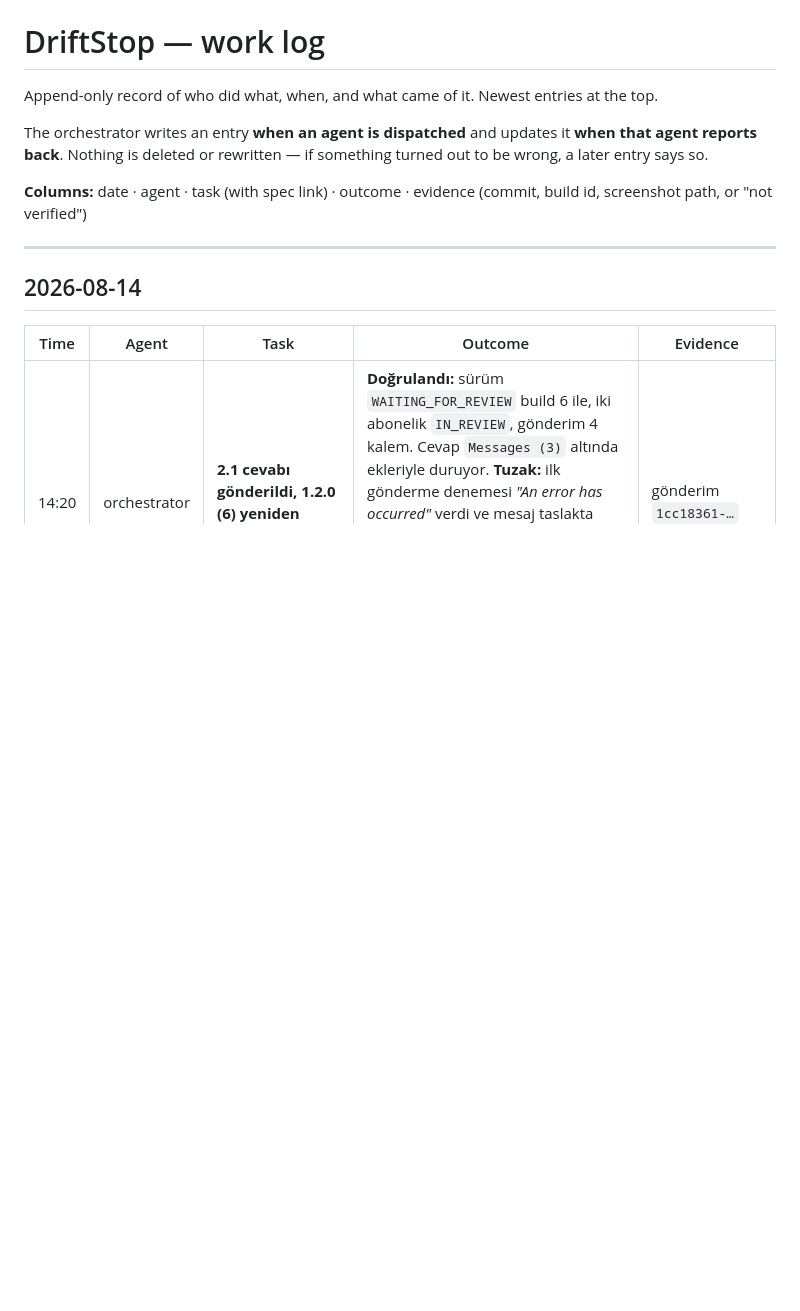
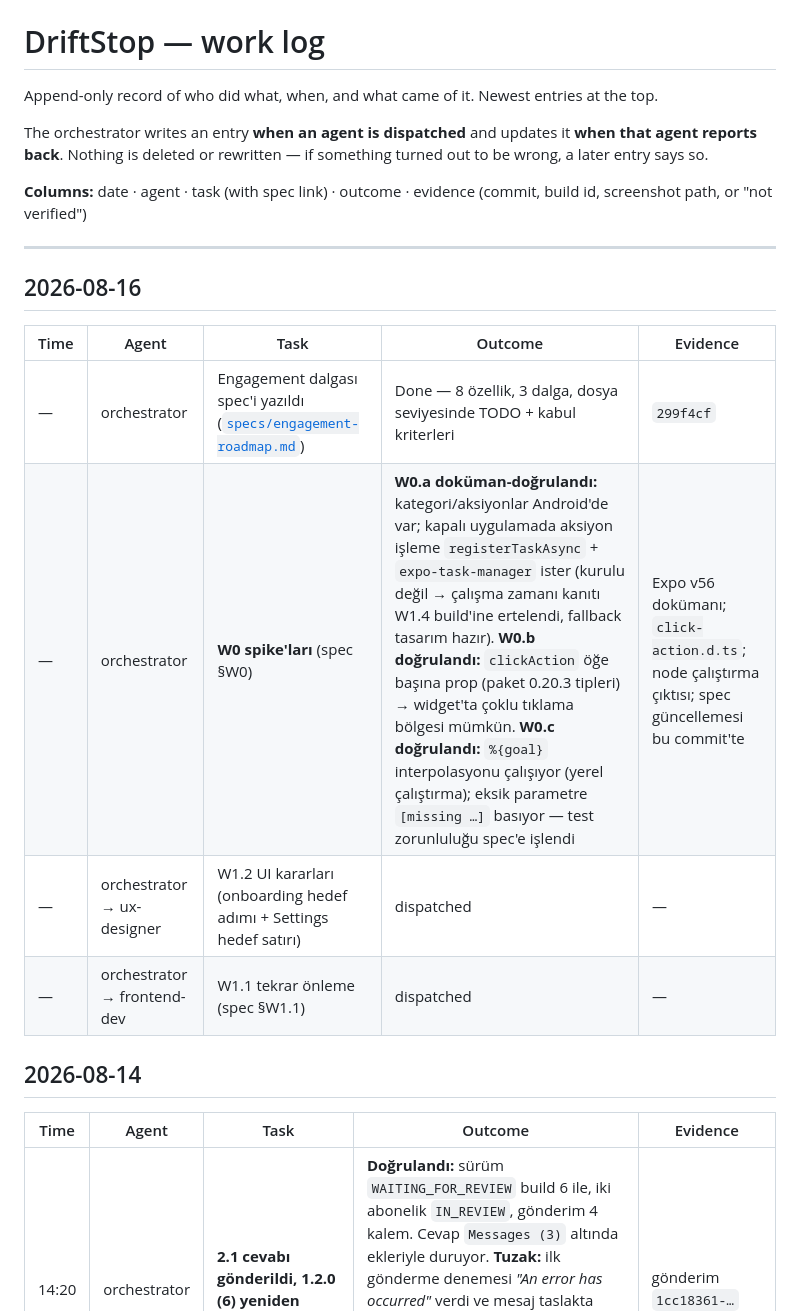
Before and after one commit to mhmmdglc/drift-stop, a Markdown page: .claude/docs/WORKLOG.md, the part around the change. GitHub-like rendering; blank space fills up the shorter version.

```diff
--- a/.claude/docs/WORKLOG.md
+++ b/.claude/docs/WORKLOG.md
@@ -7,6 +7,15 @@ The orchestrator writes an entry **when an agent is dispatched** and updates it
 **Columns:** date · agent · task (with spec link) · outcome · evidence (commit, build id, screenshot path, or "not verified")
 
 ---
+
+## 2026-08-16
+
+| Time | Agent | Task | Outcome | Evidence |
+|---|---|---|---|---|
+| — | orchestrator | Engagement dalgası spec'i yazıldı ([`specs/engagement-roadmap.md`](../../specs/engagement-roadmap.md)) | Done — 8 özellik, 3 dalga, dosya seviyesinde TODO + kabul kriterleri | `299f4cf` |
+| — | orchestrator | **W0 spike'ları** (spec §W0) | **W0.a doküman-doğrulandı:** kategori/aksiyonlar Android'de var; kapalı uygulamada aksiyon işleme `registerTaskAsync` + `expo-task-manager` ister (kurulu değil → çalışma zamanı kanıtı W1.4 build'ine ertelendi, fallback tasarım hazır). **W0.b doğrulandı:** `clickAction` öğe başına prop (paket 0.20.3 tipleri) → widget'ta çoklu tıklama bölgesi mümkün. **W0.c doğrulandı:** `%{goal}` interpolasyonu çalışıyor (yerel çalıştırma); eksik parametre `[missing …]` basıyor — test zorunluluğu spec'e işlendi | Expo v56 dokümanı; `click-action.d.ts`; node çalıştırma çıktısı; spec güncellemesi bu commit'te |
+| — | orchestrator → ux-designer | W1.2 UI kararları (onboarding hedef adımı + Settings hedef satırı) | dispatched | — |
+| — | orchestrator → frontend-dev | W1.1 tekrar önleme (spec §W1.1) | dispatched | — |
 
 ## 2026-08-14
 
```
Also changed, not shown: specs/engagement-roadmap.md (+32 -17 lines).
